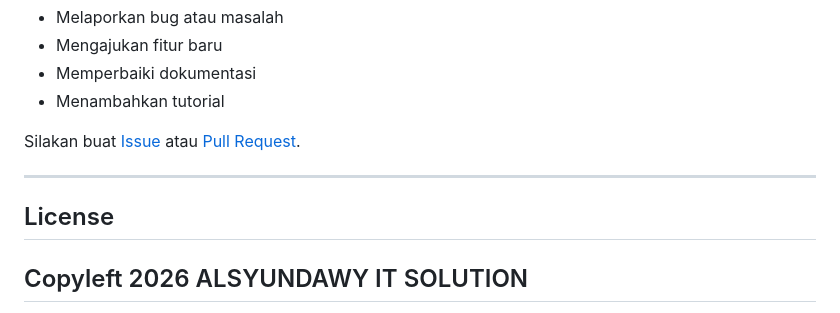
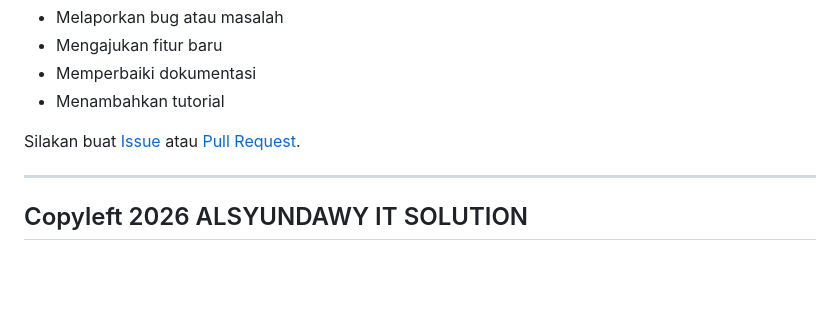
Before and after one commit to alsyundawy/alsyundawy.github.io, a Markdown page: README.md, the part around one of its changes. GitHub-like rendering; blank space fills up the shorter version.

```diff
--- a/README.md
+++ b/README.md
@@ -218,8 +218,6 @@ Silakan buat [Issue](https://github.com/alsyundawy/alsyundawy.github.io/issues)
 
 ---
 
-## License
-
 ## Copyleft 2026 ALSYUNDAWY IT SOLUTION
 
 Kode sumber terbuka bagi siapa saja yang ingin berkreasi dan memanfaatkannya dengan tetap mencantumkan kredit pemilik asli.
```
Also changed, not shown: other parts of README.md (+1 -1 lines).
